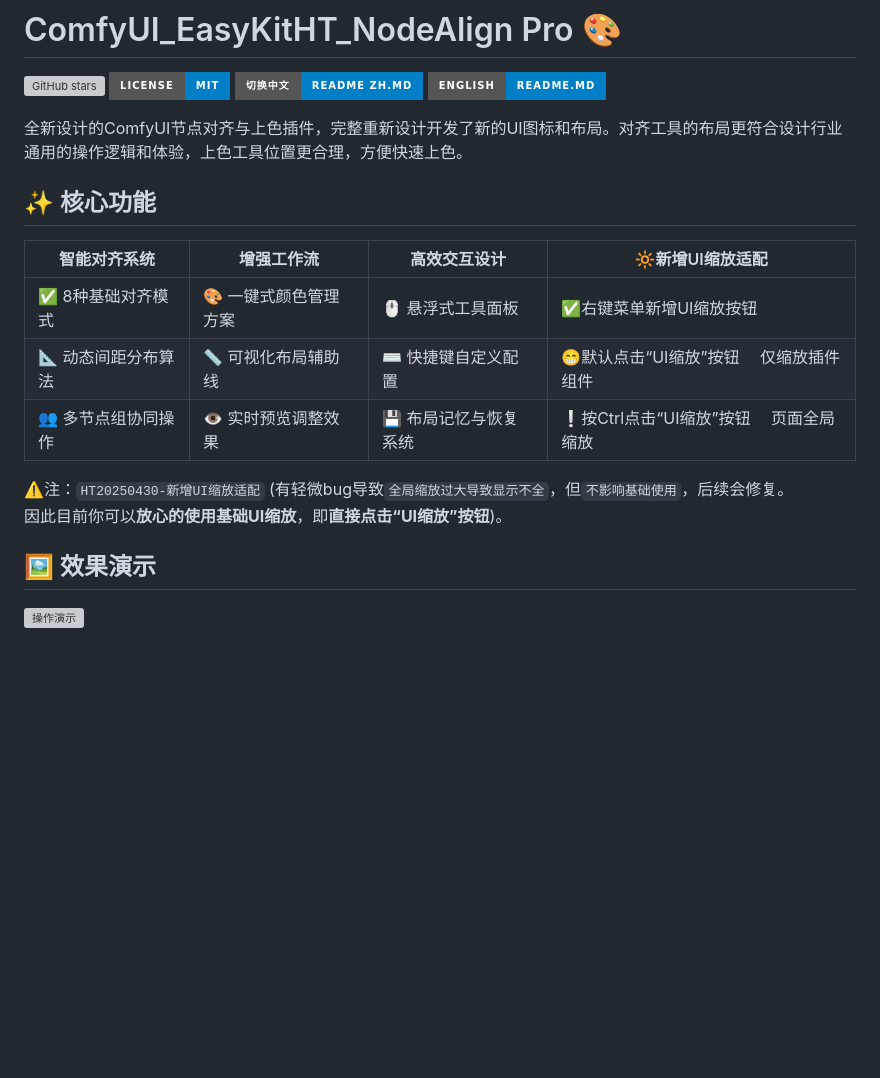
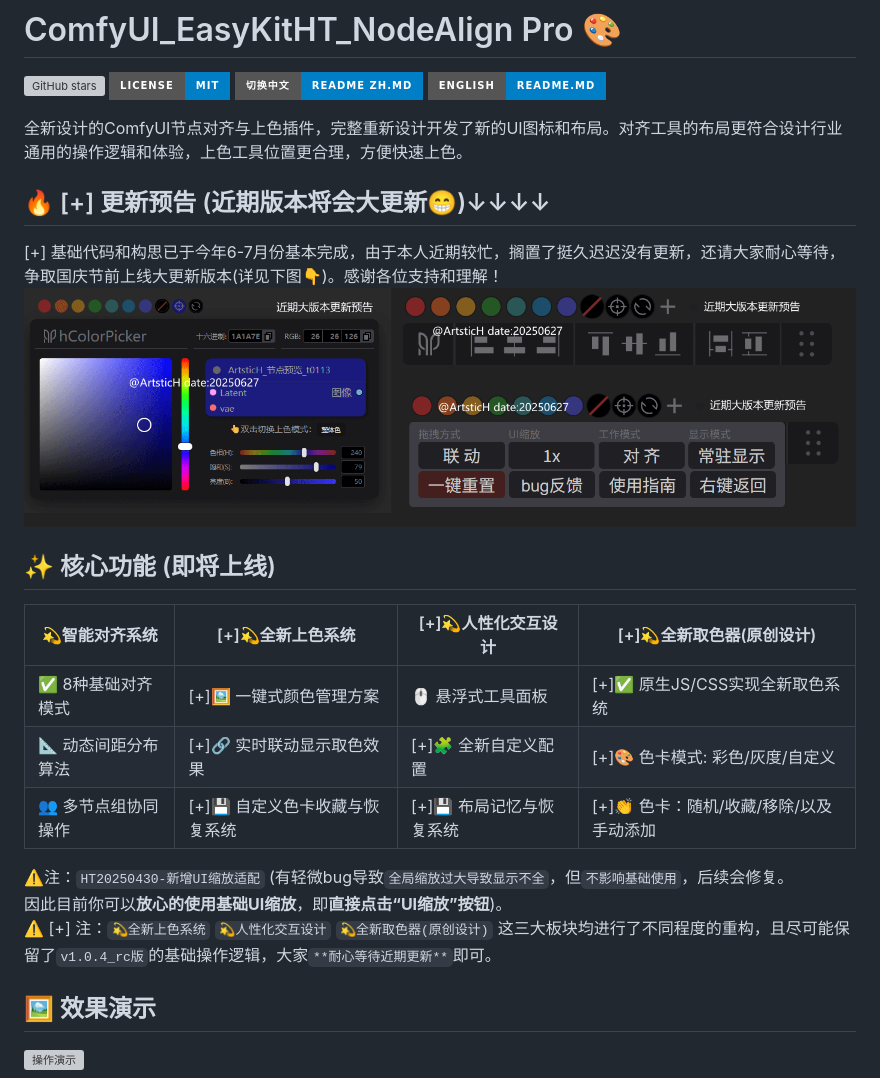
Before and after one commit to ArtsticH/ComfyUI_EasyKitHT_NodeAlignPro, a Markdown page: README_ZH.md, the part around the change. Rendered like a GitHub page; pictures changed too: 【更新预告】HT20250627-Snipaste_t011207_ArtsticH_NodeAlignPro_v2.png (added); badges without logos; blank space fills up the shorter version; grey boxes are pictures that could not be loaded.

```diff
--- a/README_ZH.md
+++ b/README_ZH.md
@@ -4,17 +4,22 @@
 
 全新设计的ComfyUI节点对齐与上色插件，完整重新设计开发了新的UI图标和布局。对齐工具的布局更符合设计行业通用的操作逻辑和体验，上色工具位置更合理，方便快速上色。
 
+## 🔥<font color=#22ee00> [+] </font>更新预告 (近期版本将会大更新😁)↓↓↓↓
+<font color=#22ee00> [+] </font>基础代码和构思已于今年6-7月份基本完成，由于本人近期较忙，搁置了挺久迟迟没有更新，还请大家耐心等待，争取国庆节前上线大更新版本(详见下图👇)。感谢各位支持和理解！
+![更新预告](【更新预告】HT20250627-Snipaste_t011207_ArtsticH_NodeAlignPro_v2.png)
 
-## ✨ 核心功能
 
-| 智能对齐系统              | 增强工作流                | 高效交互设计              | 🔆新增UI缩放适配               |
+## ✨ 核心功能 (即将上线)
+
+| 💫智能对齐系统    | <font color=#22ee00> [+]</font>💫全新上色系统 | <font color=#22ee00> [+]</font>💫人性化交互设计   | <font color=#22ee00> [+]</font>💫全新取色器(原创设计) |
 |---------------------------|---------------------------|---------------------------|---------------------------|
-| ✅ 8种基础对齐模式         | 🎨 一键式颜色管理方案      | 🖱️ 悬浮式工具面板         | ✅右键菜单新增UI缩放按钮     |
-| 📐 动态间距分布算法        | 📏 可视化布局辅助线        | ⌨️ 快捷键自定义配置       | 😁默认点击“UI缩放”按钮</br>　 仅缩放插件组件     |
-| 👥 多节点组协同操作        | 👁️ 实时预览调整效果        | 💾 布局记忆与恢复系统     | ❕按Ctrl点击“UI缩放”按钮</br>　 页面全局缩放    |
+| ✅ 8种基础对齐模式         | <font color=#22ee00> [+]</font>🖼️ 一键式颜色管理方案     | 🖱️ 悬浮式工具面板         | <font color=#22ee00> [+]</font>✅ 原生JS/CSS实现全新取色系统     |
+| 📐 动态间距分布算法        | <font color=#22ee00> [+]</font>🔗 实时联动显示取色效果        | <font color=#22ee00> [+]</font>🧩 全新自定义配置       | <font color=#22ee00> [+]</font>🎨 色卡模式: 彩色/灰度/自定义     |
+| 👥 多节点组协同操作        | <font color=#22ee00> [+]</font>💾 自定义色卡收藏与恢复系统        | <font color=#22ee00> [+]</font>💾 布局记忆与恢复系统     | <font color=#22ee00> [+]</font>👏 色卡：随机/收藏/移除/以及手动添加    |
 
 ⚠️注：`HT20250430-新增UI缩放适配`  (有轻微bug导致`全局缩放过大导致显示不全`，但`不影响基础使用`，后续会修复。
 因此目前你可以**放心的使用基础UI缩放**，即**直接点击“UI缩放”按钮**)。
+⚠️<font color=#22ee00> [+] </font>注：`💫全新上色系统` `💫人性化交互设计` `💫全新取色器(原创设计)` 这三大板块均进行了不同程度的重构，且尽可能保留了`v1.0.4_rc版`的基础操作逻辑，大家`**耐心等待近期更新**`即可。
 
 ## 🖼️ 效果演示
 
```
Also changed, not shown: README.md (+11 -8 lines).
